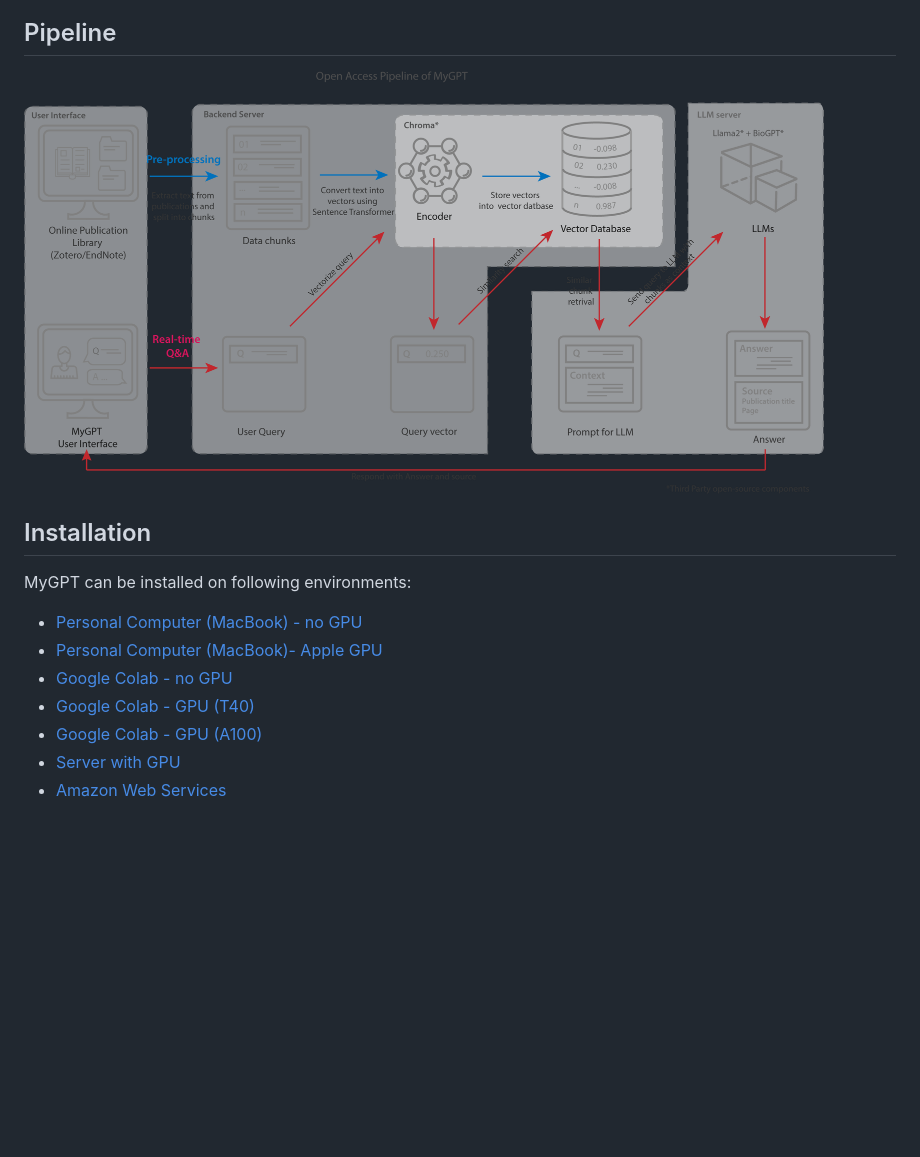
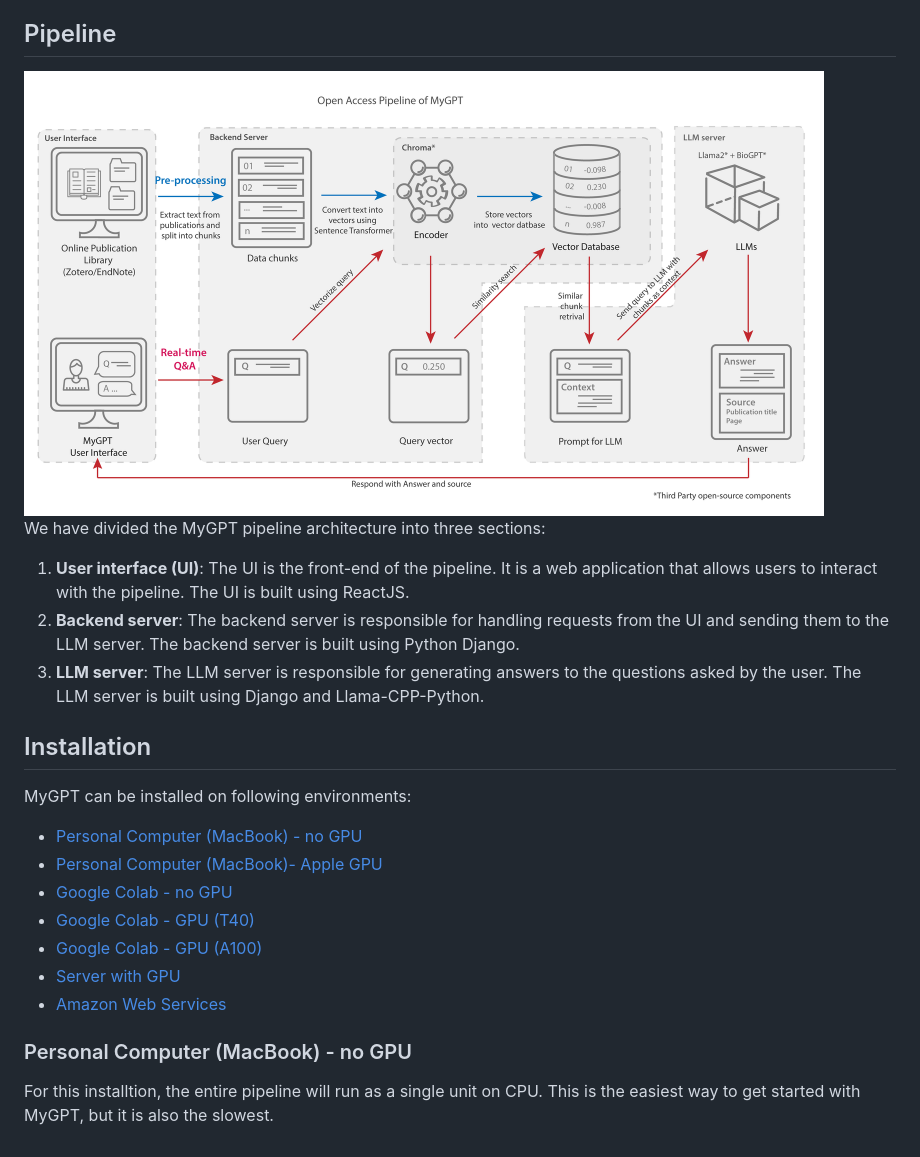
Before and after one commit to stjude-c3d/MyGPT, a Markdown page: README.md, the part around the change. GitHub-like rendering; pictures changed too: pipeline.png; blank space fills up the shorter version.

Commit message:
update image for pipeline

```diff
--- a/README.md
+++ b/README.md
@@ -6,14 +6,23 @@ ChatGPT has revolutionized creative occupations, but tasks requiring factual bac
 
 <img src='./pipeline.png' width='800px' alt='MyGPT pipeline'>
 
+We have divided the MyGPT pipeline architecture into three sections:
+1. <b>User interface (UI)</b>: The UI is the front-end of the pipeline. It is a web application that allows users to interact with the pipeline. The UI is built using ReactJS.
+2. <b>Backend server</b>: The backend server is responsible for handling requests from the UI and sending them to the LLM server. The backend server is built using Python Django.
+3. <b>LLM server</b>: The LLM server is responsible for generating answers to the questions asked by the user. The LLM server is built using Django and Llama-CPP-Python.
+
 ## Installation
 
 MyGPT can be installed on following environments:
 
-- [Personal Computer (MacBook) - no GPU](#personal-computer---no-gpu)
+- [Personal Computer (MacBook) - no GPU](#personal-computer-(MacBook)---no-gpu)
 - [Personal Computer (MacBook)- Apple GPU](#personal-computer---gpu)
 - [Google Colab - no GPU](https://)
 - [Google Colab - GPU (T40)](https://)
 - [Google Colab - GPU (A100)](https://)
 - [Server with GPU](#server)
 - [Amazon Web Services](#amazon-web-services)
+
+### Personal Computer (MacBook) - no GPU
+
+For this installtion, the entire pipeline will run as a single unit on CPU. This is the easiest way to get started with MyGPT, but it is also the slowest.
```
